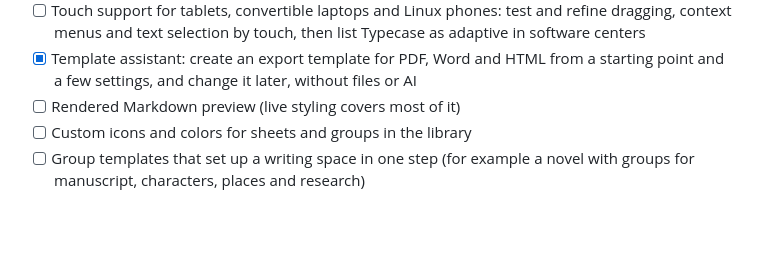
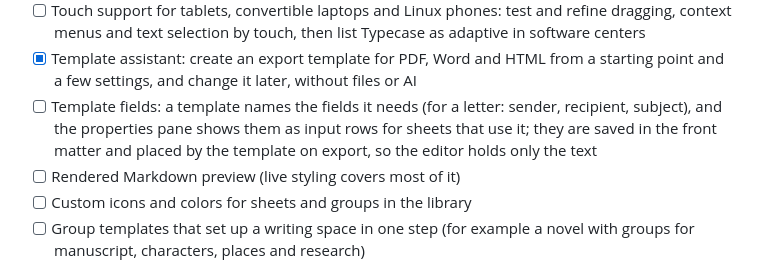
Before and after one commit to kleinod-studio/Typecase, a Markdown page: ROADMAP.md, the part around the change. Drawn GitHub-style; blank space fills up the shorter version.

Commit message:
Roadmap: template fields
Co-Authored-By: Claude Opus 5.5 <noreply@anthropic.com>

```diff
--- a/ROADMAP.md
+++ b/ROADMAP.md
@@ -74,6 +74,7 @@ Ideas for after 1.0:
 - [x] Footnotes: written right in the text (`^[note]`), inserted with Ctrl+Alt+F or the formatting bar, styled in the editor and placed at the page bottom in PDF and Word exports
 - [ ] Touch support for tablets, convertible laptops and Linux phones: test and refine dragging, context menus and text selection by touch, then list Typecase as adaptive in software centers
 - [x] Template assistant: create an export template for PDF, Word and HTML from a starting point and a few settings, and change it later, without files or AI
+- [ ] Template fields: a template names the fields it needs (for a letter: sender, recipient, subject), and the properties pane shows them as input rows for sheets that use it; they are saved in the front matter and placed by the template on export, so the editor holds only the text
 - [ ] Rendered Markdown preview (live styling covers most of it)
 - [ ] Custom icons and colors for sheets and groups in the library
 - [ ] Group templates that set up a writing space in one step (for example a novel with groups for manuscript, characters, places and research)
```
